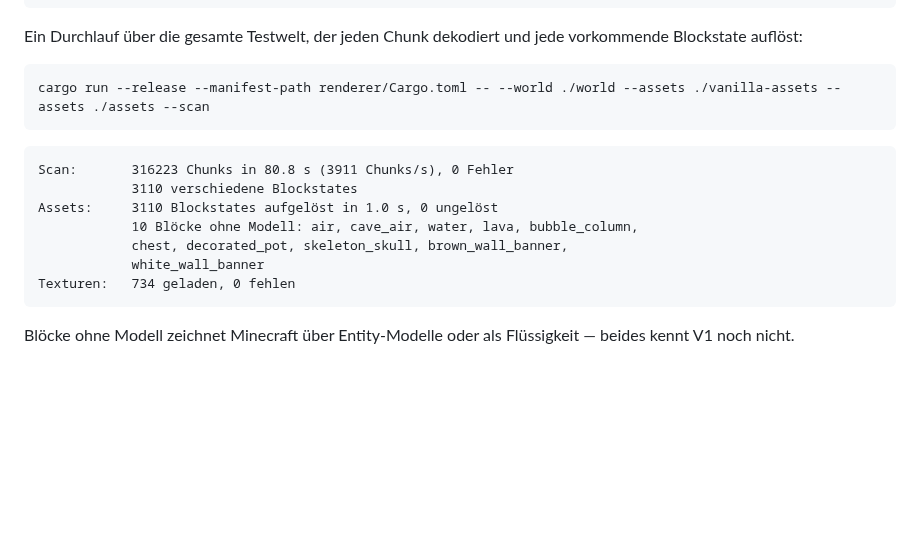
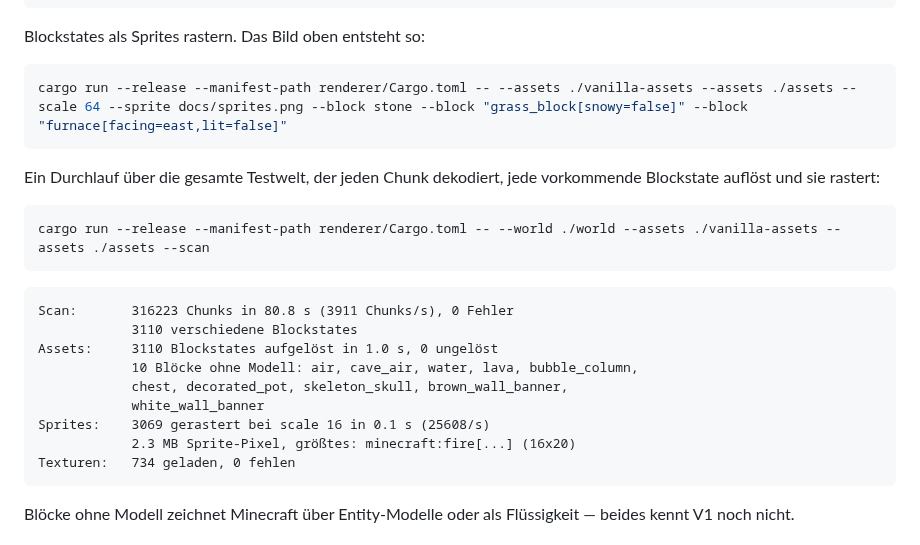
Before and after one commit to VonNekyia/heroic-map-renderer, a Markdown page: README.md, the part around one of its changes. GitHub-like rendering; blank space fills up the shorter version.

````diff
--- a/README.md
+++ b/README.md
@@ -88,8 +90,14 @@ minecraft:oak_fence[east=true,north=true]
       block/oak_fence_planks
 ```
 
-Ein Durchlauf über die gesamte Testwelt, der jeden Chunk dekodiert und jede
-vorkommende Blockstate auflöst:
+Blockstates als Sprites rastern. Das Bild oben entsteht so:
+
+```bash
+cargo run --release --manifest-path renderer/Cargo.toml -- --assets ./vanilla-assets --assets ./assets --scale 64 --sprite docs/sprites.png --block stone --block "grass_block[snowy=false]" --block "furnace[facing=east,lit=false]"
+```
+
+Ein Durchlauf über die gesamte Testwelt, der jeden Chunk dekodiert, jede
+vorkommende Blockstate auflöst und sie rastert:
 
 ```bash
 cargo run --release --manifest-path renderer/Cargo.toml -- --world ./world --assets ./vanilla-assets --assets ./assets --scan
@@ -102,6 +110,8 @@ Assets:     3110 Blockstates aufgelöst in 1.0 s, 0 ungelöst
             10 Blöcke ohne Modell: air, cave_air, water, lava, bubble_column,
             chest, decorated_pot, skeleton_skull, brown_wall_banner,
             white_wall_banner
+Sprites:    3069 gerastert bei scale 16 in 0.1 s (25608/s)
+            2.3 MB Sprite-Pixel, größtes: minecraft:fire[...] (16x20)
 Texturen:   734 geladen, 0 fehlen
 ```
 
````
Also changed, not shown: other parts of README.md (+21 -4 lines), docs/sprites.png (added), 14 other files.
